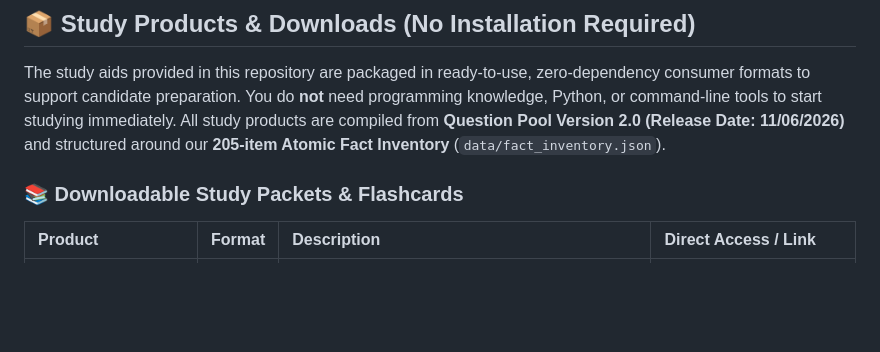
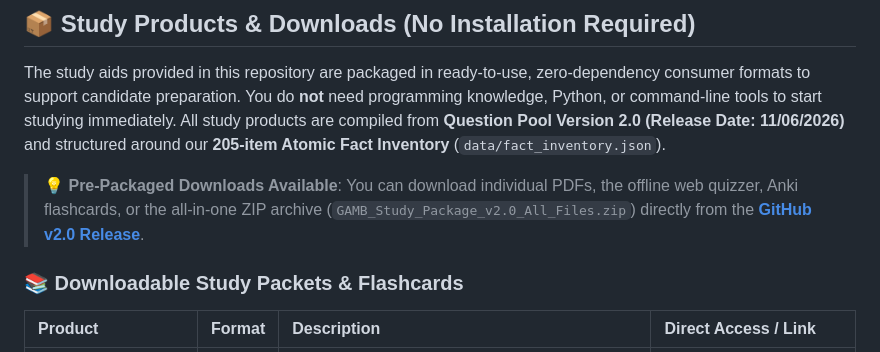
Before and after one commit to jbff/ga-psych-jurisprudence, a Markdown page: README.md, the part around the change. Drawn GitHub-style; blank space fills up the shorter version.

Commit message:
docs(readme): link to GitHub v2.0 Release in downloads section

```diff
--- a/README.md
+++ b/README.md
@@ -22,6 +22,8 @@ A structured, independently developed jurisprudence examination study kit, print
 ## 📦 Study Products & Downloads (No Installation Required)
 
 The study aids provided in this repository are packaged in ready-to-use, zero-dependency consumer formats to support candidate preparation. You do **not** need programming knowledge, Python, or command-line tools to start studying immediately. All study products are compiled from **Question Pool Version 2.0 (Release Date: 11/06/2026)** and structured around our **205-item Atomic Fact Inventory** (`data/fact_inventory.json`).
+
+> 💡 **Pre-Packaged Downloads Available**: You can download individual PDFs, the offline web quizzer, Anki flashcards, or the all-in-one ZIP archive (`GAMB_Study_Package_v2.0_All_Files.zip`) directly from the **[GitHub v2.0 Release](https://github.com/jbff/ga-psych-jurisprudence/releases/tag/v2.0)**.
 
 ### 📚 Downloadable Study Packets & Flashcards
 
```
